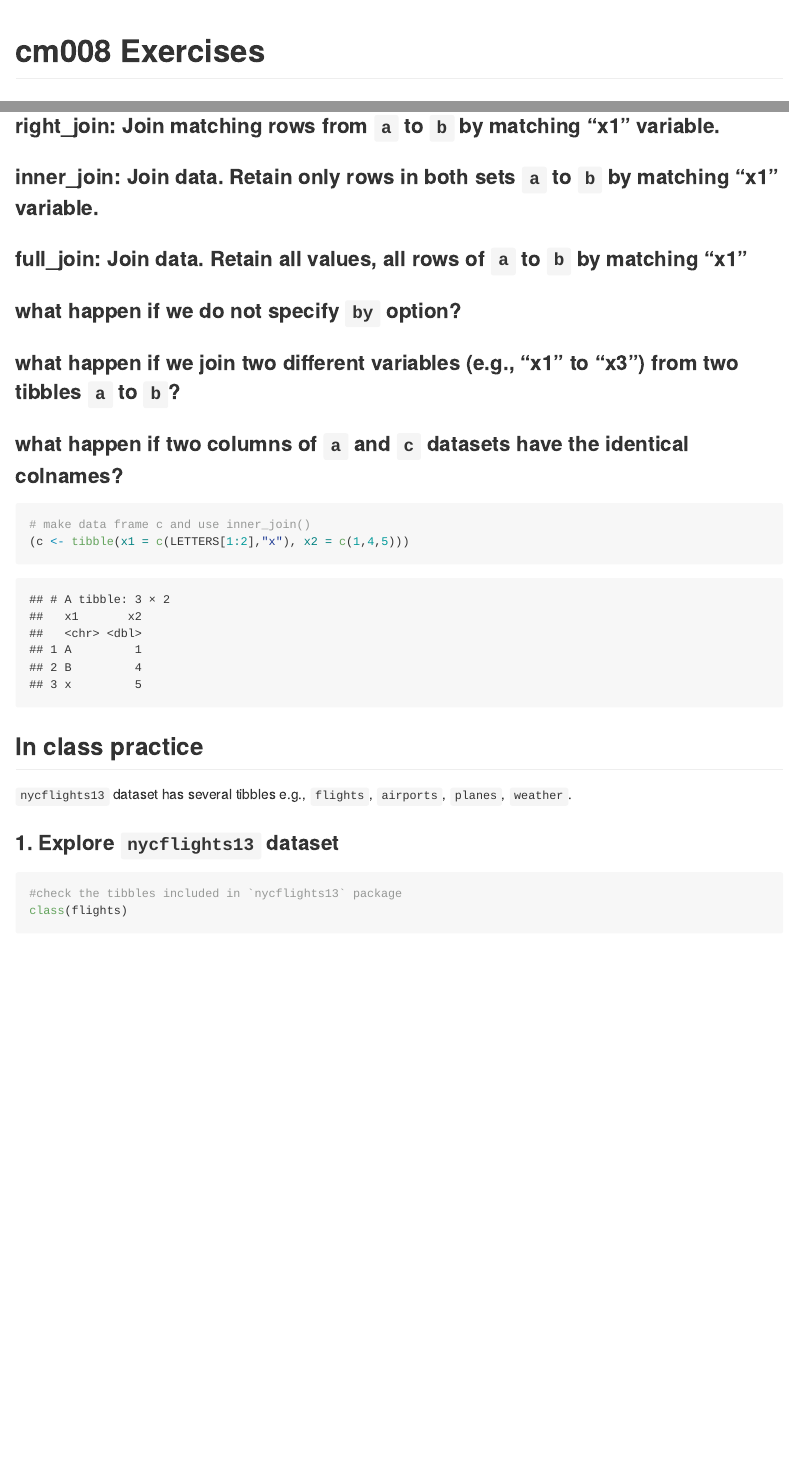
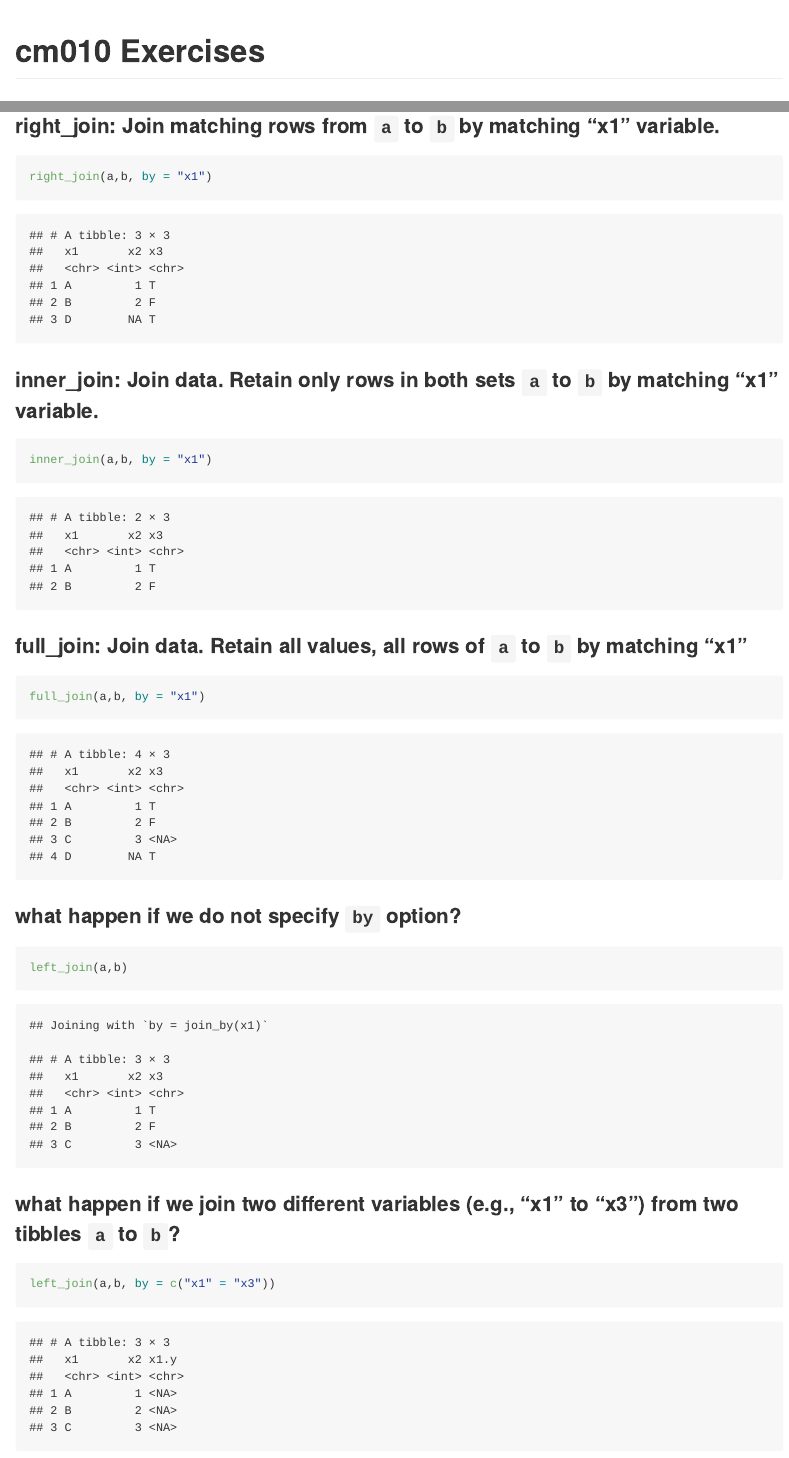
Before and after one commit to ShuxianFan/STAT545_participation, an R Markdown document (cm010/cm010-exercise.Rmd): the page in a window 1100 px wide, from its top, and a second part further down, joined at a grey line. Rendered offline with R 4.5, knitr and Pandoc, with nearby package versions; some code elsewhere in the file could not run offline.

Commit message:
update finish

````diff
--- a/cm010/cm010-exercise.Rmd
+++ b/cm010/cm010-exercise.Rmd
@@ -1,5 +1,5 @@
 ---
-title: "cm008 Exercises"
+title: "cm010 Exercises"
 output: github_document
 ---
 
@@ -31,21 +34,34 @@
 
 ### right_join: Join matching rows from `a` to `b` by matching "x1" variable.
 
+```{r}
+right_join(a,b, by = "x1")
+```
 
 
 ### inner_join: Join data. Retain only rows in both sets `a` to `b` by matching "x1" variable.
 
+```{r}
+inner_join(a,b, by = "x1")
+```
 
 
 ### full_join: Join data. Retain all values, all rows of `a` to `b` by matching "x1"
+```{r}
+full_join(a,b, by = "x1")
+```
 
 
 
 ### what happen if we do not specify `by` option?
-
-
+```{r}
+left_join(a,b)
+```
 
 ### what happen if we join two different variables (e.g., "x1" to "x3") from two tibbles `a` to `b`?
+```{r}
+left_join(a,b, by = c("x1" = "x3"))
+```
 
 
 
````
Also changed, not shown: cm010/cm010-exercise.Rmd (3 more changed lines).
